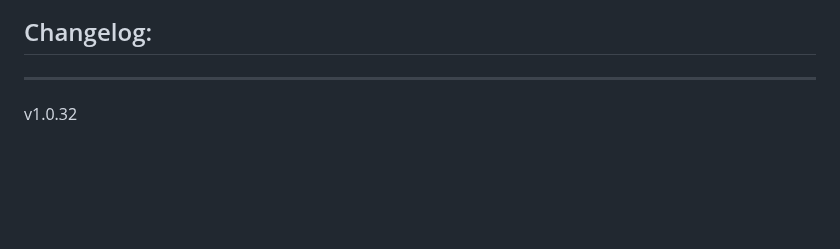
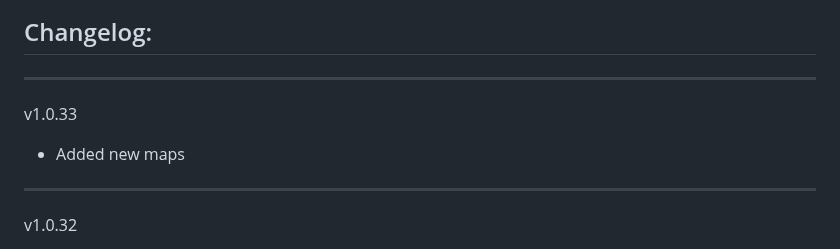
Before and after one commit to Forgotten-Adventures/FA_Battlemaps, a Markdown page: README.md, the part around the change. Rendered like a GitHub page; blank space fills up the shorter version.

```diff
--- a/README.md
+++ b/README.md
@@ -54,6 +54,9 @@ Module Settings allow you to
 ![ModuleSettings2](ModuleSettings2.jpg)
 
 ## Changelog:
+_____________
+v1.0.33
+* Added new maps
 _____________
 v1.0.32
 * Added new maps
```
